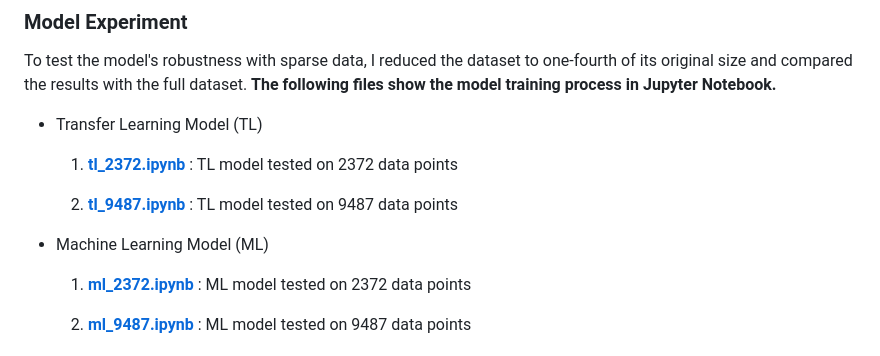
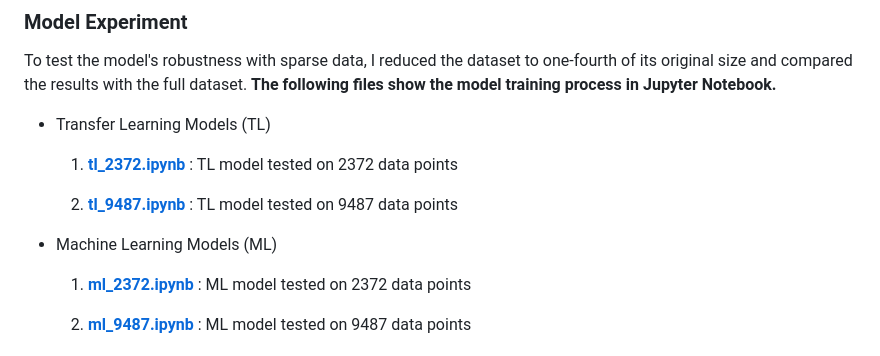
Before and after one commit to jasminehyu/Machine_Learning_Model_for_Predicting_Dissolved_Oxygen_in_Lakes, a Markdown page: README.md, the part around the change. Rendered like a GitHub page.

```diff
--- a/README.md
+++ b/README.md
@@ -31,13 +31,13 @@
 To test the model's robustness with sparse data, I reduced the dataset to one-fourth of its original size and compared the results with the full dataset.
 **The following files show the model training process in Jupyter Notebook.**
 
-- Transfer Learning Model (TL)
+- Transfer Learning Models (TL)
   1. **[tl_2372.ipynb](./lakes21_parquet/tl_2372.ipynb)** : TL model tested on 2372 data points
 
   2. **[tl_9487.ipynb](./lakes21_parquet/tl_9487.ipynb)** : TL model tested on 9487 data points
 
 
-- Machine Learning Model (ML)
+- Machine Learning Models (ML)
   1. **[ml_2372.ipynb](./lakes21_parquet/ml_2372.ipynb)** : ML model tested on 2372 data points
 
   2. **[ml_9487.ipynb](./lakes21_parquet/ml_9487.ipynb)** : ML model tested on 9487 data points
```
